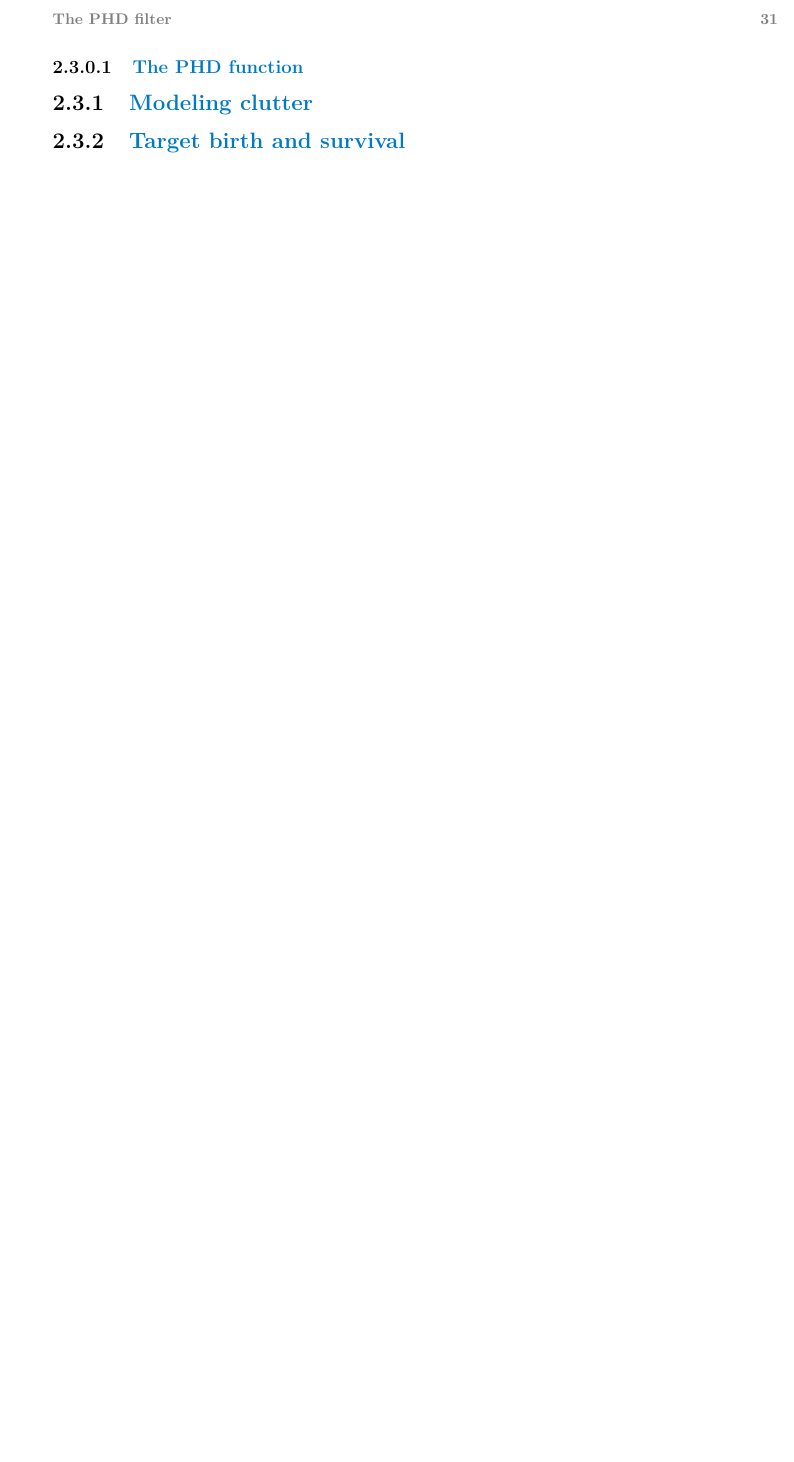
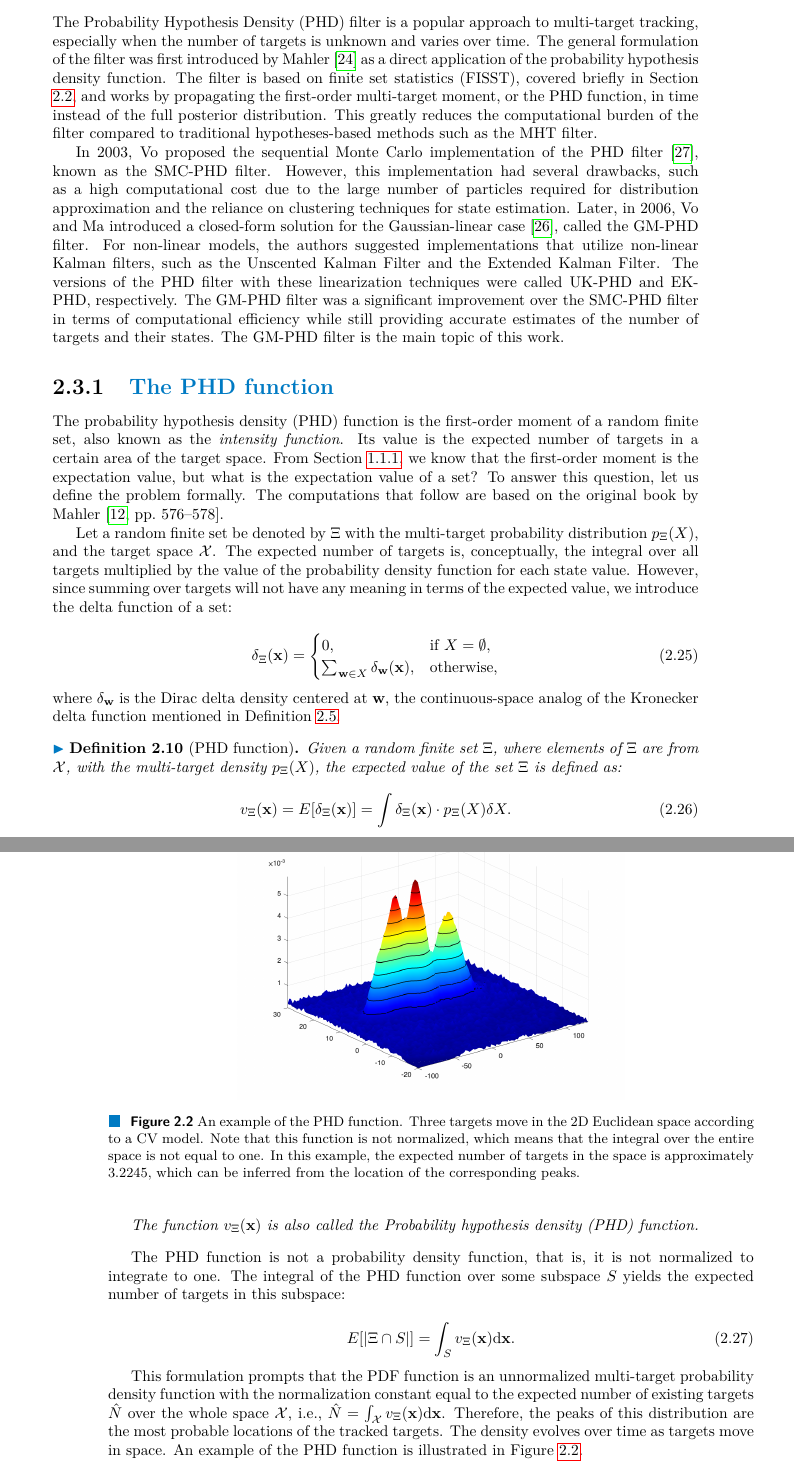
Before and after one commit to CyberBabushkin/gmphd-fusion-thesis, a LaTeX thesis (ctufit-thesis.tex, which reads text/theory/phd/index.tex, text/theory/phd/phd-function.tex): part of page 43 of 57 before the commit and two parts of pages 43 and 44 of 59 after it, the two joined at a grey line, cut at the place of the change, the shorter picture padded with empty space. Compiled offline with pdfLaTeX.

Commit message:
Merge overleaf-2023-04-21-1941 into main

```diff
--- a/ctufit-thesis.tex
+++ b/ctufit-thesis.tex
@@ -239,6 +239,4 @@
             \input{text/theory/mtt/mtt-standard-model}
     \section{The PHD filter}\label{sec:phd-filter}
         \input{text/theory/phd/index}
-        \subsubsection{The PHD function}
-        \subsection{Modeling clutter}
-        \subsection{Target birth and survival}
+        \subsection{The PHD function}\label{sec:phd-function}
--- a/text/theory/phd/index.tex
+++ b/text/theory/phd/index.tex
@@ -1,6 +1,5 @@
-write here
+The Probability Hypothesis Density (PHD) filter is a popular approach to multi-target tracking, especially when the number of targets is unknown and varies over time. The general formulation of the filter was first introduced by Mahler \cite{mahlerMultitargetBayesFiltering2003} as a direct application of the probability hypothesis density function. The filter is based on finite set statistics (FISST), covered briefly in Section \ref{sec:fisst}, and works by propagating the first-order multi-target moment, or the PHD function, in time instead of the full posterior distribution. This greatly reduces the computational burden of the filter compared to traditional hypotheses-based methods such as the MHT filter.
 
-% something about track management?
-
+In 2003, Vo proposed the sequential Monte Carlo implementation of the PHD filter \cite{voSequentialMonteCarlo2003}, known as the SMC-PHD filter. However, this implementation had several drawbacks, such as a high computational cost due to the large number of particles required for distribution approximation and the reliance on clustering techniques for state estimation. Later, in 2006, Vo and Ma introduced a closed-form solution for the Gaussian-linear case \cite{voGaussianMixtureProbability2006}, called the GM-PHD filter. For non-linear models, the authors suggested implementations that utilize non-linear Kalman filters, such as the Unscented Kalman Filter and the Extended Kalman Filter. The versions of the PHD filter with these linearization techniques were called UK-PHD and EK-PHD, respectively. The GM-PHD filter was a significant improvement over the SMC-PHD filter in terms of computational efficiency while still providing accurate estimates of the number of targets and their states. The GM-PHD filter is the main topic of this work.
 
 % PHD assumptions: \cite[588--590]{mahlerStatisticalMultisourcemultitargetInformation2007}
--- /dev/null
+++ b/text/theory/phd/phd-function.tex
@@ -0,0 +1,35 @@
+The probability hypothesis density (PHD) function is the first-order moment of a random finite set, also known as the \textit{intensity function}. Its value is the expected number of targets in a certain area of the target space. From Section \ref{sec:prob-distributions}, we know that the first-order moment is the expectation value, but what is the expectation value of a set? To answer this question, let us define the problem formally. The computations that follow are based on the original book by Mahler \cite[576--578]{mahlerStatisticalMultisourcemultitargetInformation2007}.
+
+Let a random finite set be denoted by $\Xi$ with the multi-target probability distribution $p_\Xi(X)$, and the target space $\mathcal{X}$. The expected number of targets is, conceptually, the integral over all targets multiplied by the value of the probability density function for each state value. However, since summing over targets will not have any meaning in terms of the expected value, we introduce the delta function of a set:
+
+\begin{equation}
+    \delta_\Xi(\mathbf{x}) = \begin{cases}
+        0, & \text{if } X = \emptyset, \\
+        \sum_{\mathbf{w} \in X} \delta_\mathbf{w}(\mathbf{x}), & \text{otherwise},
+    \end{cases}
+\end{equation}
+
+\noindent where $\delta_\mathbf{w}$ is the Dirac delta density centered at $\mathbf{w}$, the continuous-space analog of the Kronecker delta function mentioned in Definition \ref{def:cardinality-rfs}.
+
+\begin{definition}[PHD function]\label{def:phd-function}
+    Given a random finite set $\Xi$, where elements of $\Xi$ are from $\mathcal{X}$, with the multi-target density $p_\Xi(X)$, the expected value of the set $\Xi$ is defined as:
+
+    \begin{equation}
+        v_\Xi(\mathbf{x}) = E[\delta_\Xi(\mathbf{x})] = \int \delta_\Xi(\mathbf{x}) \cdot p_\Xi(X) \delta X.
+    \end{equation}
+
+    The function $v_\Xi(\mathbf{x})$ is also called the Probability hypothesis density (PHD) function.
+\end{definition}
+
+The PHD function is not a probability density function, that is, it is not normalized to integrate to one. The integral of the PHD function over some subspace $S$ yields the expected number of targets in this subspace:
+
+\begin{equation}\label{eq:phd-func-integral}
+    E[| \Xi \cap S |] = \int_S v_\Xi(\mathbf{x}) \mathrm{d} \mathbf{x}.
+\end{equation}
+
+This formulation prompts that the PDF function is an unnormalized multi-target probability density function with the normalization constant equal to the expected number of existing targets $\hat{N}$ over the whole space $\mathcal{X}$, i.e., $\hat{N} = \int_\mathcal{X} v_\Xi(\mathbf{x}) \mathrm{d} \mathbf{x}$. Therefore, the peaks of this distribution are the most probable locations of the tracked targets. The density evolves over time as targets move in space. An example of the PHD function is illustrated in Figure \ref{fig:phd-function}.
+
+\begin{figure}
+    \centering
+    \includegraphics[width=.6\linewidth]{figures/phd-function.png}
+    \caption[PHD function example]{An example of the PHD function. Three targets move in the 2D Euclidean space according to a CV model. Note that this function is not normalized, which means that the integral over the entire space is not equal to one. In this example, the expected number of targets in the space is approximately 3.2245, which can be inferred from the location of the corresponding peaks.}
```
Also changed, not shown: text/theory/gauss-linear-filtering/gaussian-mixtures.tex (+1 -1 lines), text/theory/mtt/mtt-standard-model.tex (+4 -2 lines), text/theory/mtt/rfs-integral-convolution.tex (+1 -1 lines), text/theory/phd/phd-filter-formal.tex (added, +41 -0 lines), figures/phd-function.png (added), text/theory/phd/gm-phd.tex (added), ctufit-thesis.tex (7 more changed lines), text/theory/phd/phd-function.tex (4 more changed lines).
